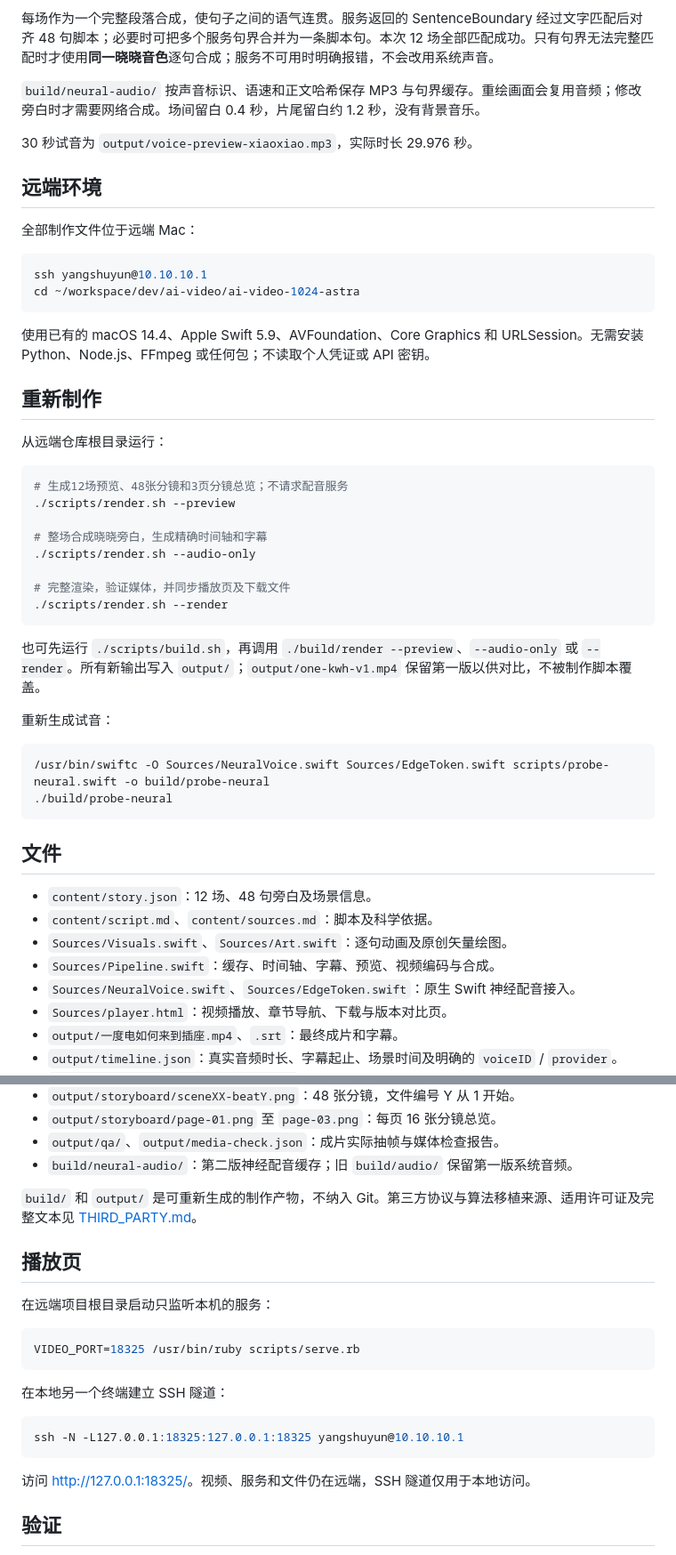
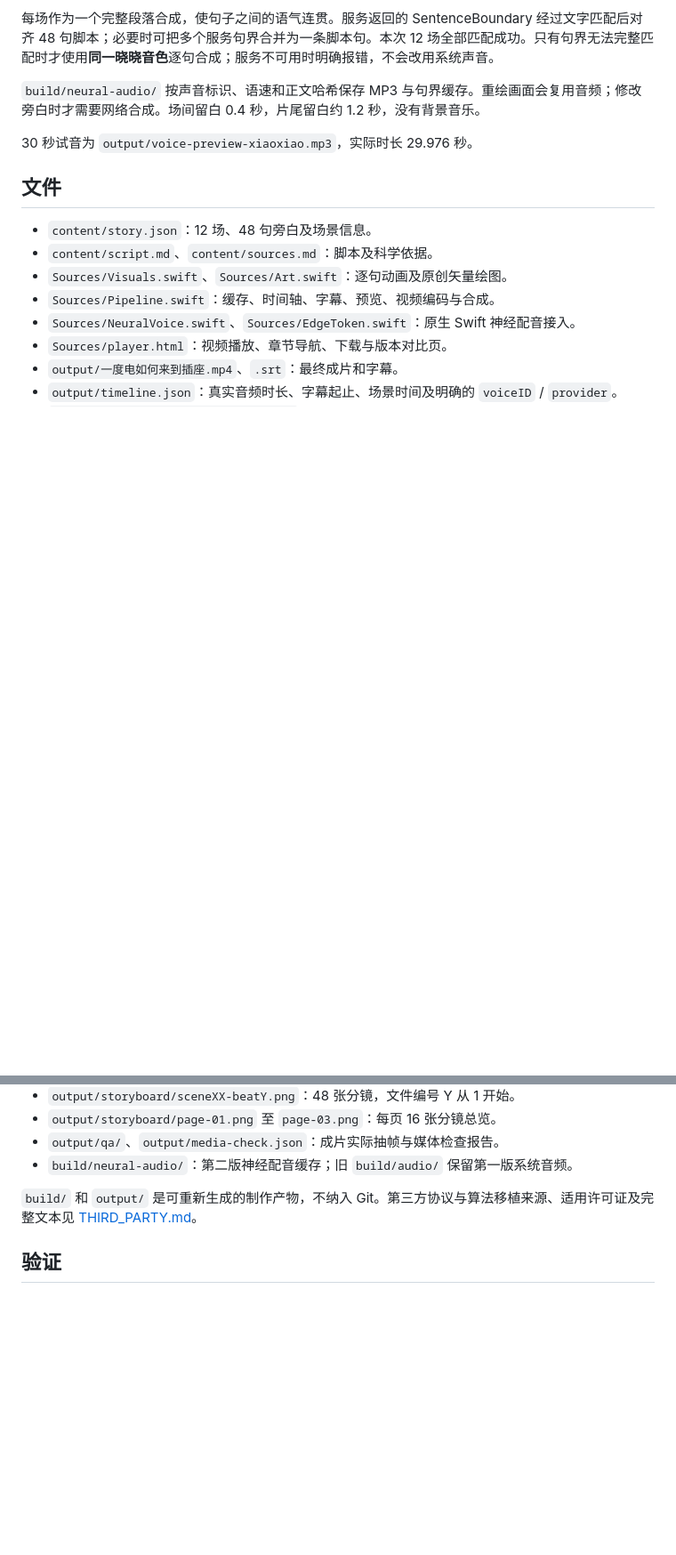
Before and after one commit to liuyinchu/ai-video-one-kwh, a Markdown page: README.md, 2 parts joined by grey strips. Shown at 89% size. GitHub-like rendering; blank space fills up the shorter version.

````diff
--- a/README.md
+++ b/README.md
@@ -13,41 +13,6 @@
 `build/neural-audio/` 按声音标识、语速和正文哈希保存 MP3 与句界缓存。重绘画面会复用音频；修改旁白时才需要网络合成。场间留白 0.4 秒，片尾留白约 1.2 秒，没有背景音乐。
 
 30 秒试音为 `output/voice-preview-xiaoxiao.mp3`，实际时长 29.976 秒。
-
-## 远端环境
-
-全部制作文件位于远端 Mac：
-
-```sh
-ssh yangshuyun@10.10.10.1
-cd ~/workspace/dev/ai-video/ai-video-1024-astra
-```
-
-使用已有的 macOS 14.4、Apple Swift 5.9、AVFoundation、Core Graphics 和 URLSession。无需安装 Python、Node.js、FFmpeg 或任何包；不读取个人凭证或 API 密钥。
-
-## 重新制作
-
-从远端仓库根目录运行：
-
-```sh
-# 生成12场预览、48张分镜和3页分镜总览；不请求配音服务
-./scripts/render.sh --preview
-
-# 整场合成晓晓旁白，生成精确时间轴和字幕
-./scripts/render.sh --audio-only
-
-# 完整渲染，验证媒体，并同步播放页及下载文件
-./scripts/render.sh --render
-```
-
-也可先运行 `./scripts/build.sh`，再调用 `./build/render --preview`、`--audio-only` 或 `--render`。所有新输出写入 `output/`；`output/one-kwh-v1.mp4` 保留第一版以供对比，不被制作脚本覆盖。
-
-重新生成试音：
-
-```sh
-/usr/bin/swiftc -O Sources/NeuralVoice.swift Sources/EdgeToken.swift scripts/probe-neural.swift -o build/probe-neural
-./build/probe-neural
-```
 
 ## 文件
 
@@ -66,22 +31,6 @@ cd ~/workspace/dev/ai-video/ai-video-1024-astra
 
 `build/` 和 `output/` 是可重新生成的制作产物，不纳入 Git。第三方协议与算法移植来源、适用许可证及完整文本见 [THIRD_PARTY.md](THIRD_PARTY.md)。
 
-## 播放页
-
-在远端项目根目录启动只监听本机的服务：
-
-```sh
-VIDEO_PORT=18325 /usr/bin/ruby scripts/serve.rb
-```
-
-在本地另一个终端建立 SSH 隧道：
-
-```sh
-ssh -N -L127.0.0.1:18325:127.0.0.1:18325 yangshuyun@10.10.10.1
-```
-
-访问 <http://127.0.0.1:18325/>。视频、服务和文件仍在远端，SSH 隧道仅用于本地访问。
-
 ## 验证
 
 `./scripts/render.sh --render` 自动运行 `scripts/verify.swift`：核验尺寸、帧率、编码、轨道时长和全部旁白覆盖，解码音轨测量非静音样本、RMS、峰值与削波，并从**实际 MP4**抽取开场、损耗、变压器、有效值、结尾等代表帧。
````
